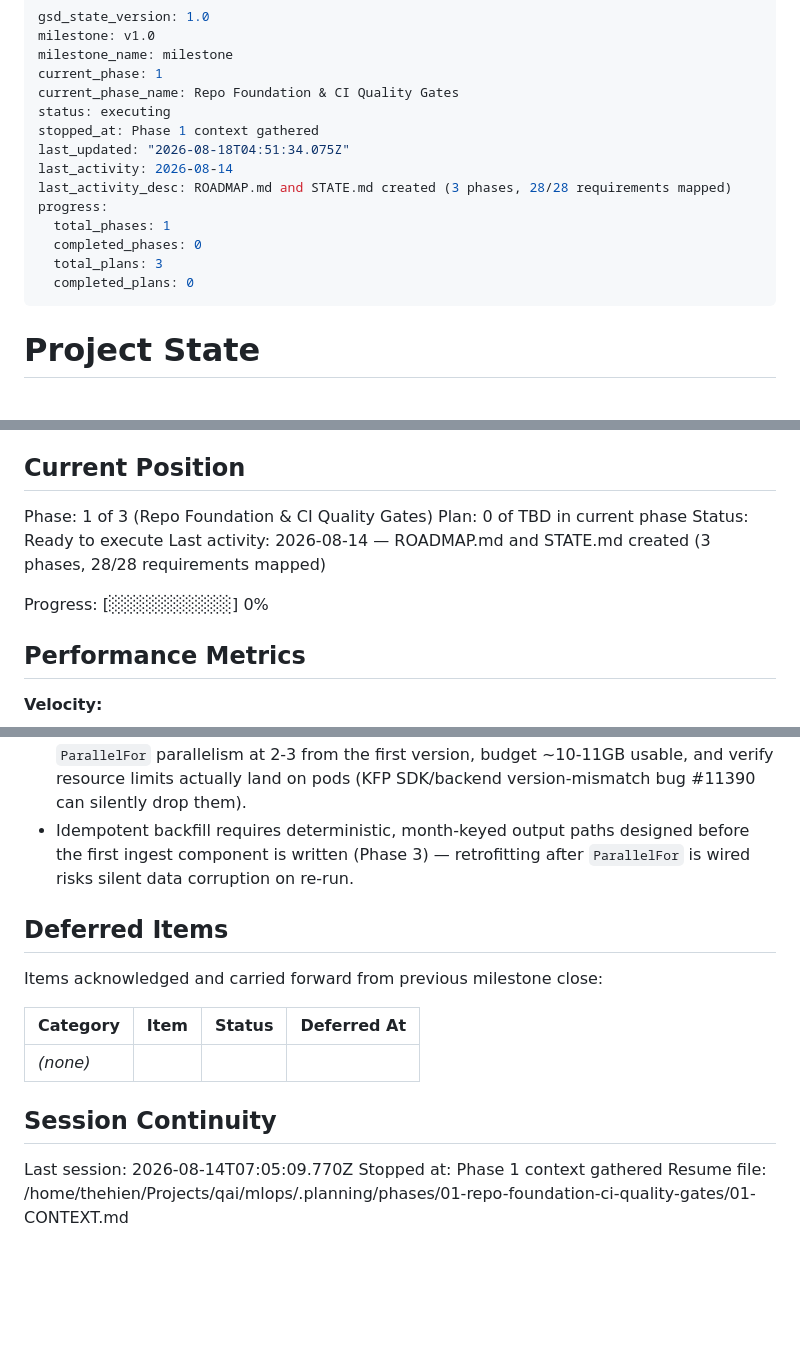
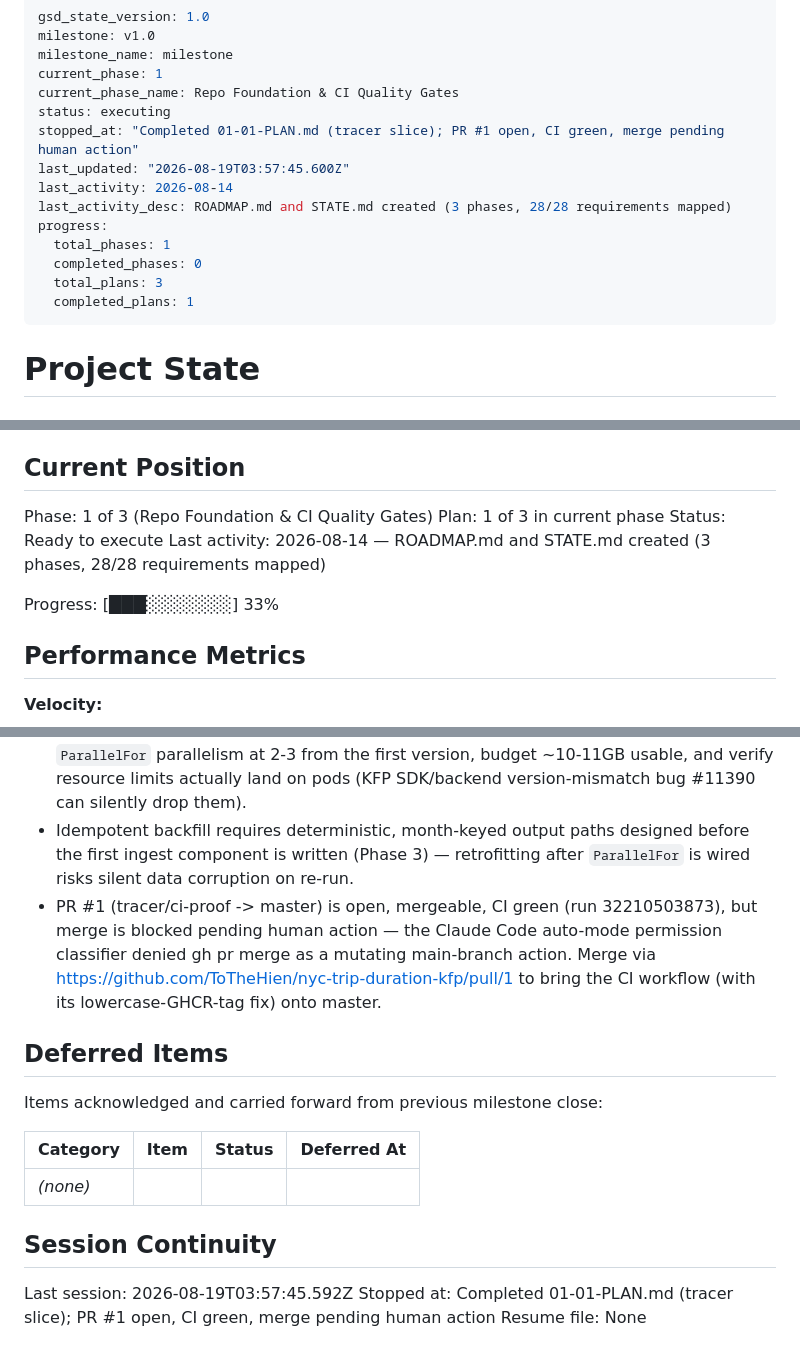
Before and after one commit to ToTheHien/nyc-trip-duration-kfp, a Markdown page: .planning/STATE.md, 3 parts joined by grey strips. Rendered like a GitHub page; blank space fills up the shorter version.

Commit message:
docs(01-01): complete tracer slice plan

```diff
--- a/.planning/STATE.md
+++ b/.planning/STATE.md
@@ -5,15 +5,15 @@ milestone_name: milestone
 current_phase: 1
 current_phase_name: Repo Foundation & CI Quality Gates
 status: executing
-stopped_at: Phase 1 context gathered
-last_updated: "2026-08-18T04:51:34.075Z"
+stopped_at: "Completed 01-01-PLAN.md (tracer slice); PR #1 open, CI green, merge pending human action"
+last_updated: "2026-08-19T03:57:45.600Z"
 last_activity: 2026-08-14
 last_activity_desc: ROADMAP.md and STATE.md created (3 phases, 28/28 requirements mapped)
 progress:
   total_phases: 1
   completed_phases: 0
   total_plans: 3
-  completed_plans: 0
+  completed_plans: 1
 ---
 
 # Project State
@@ -29,11 +29,11 @@ See: .planning/PROJECT.md (updated 2026-08-11)
 ## Current Position
 
 Phase: 1 of 3 (Repo Foundation & CI Quality Gates)
-Plan: 0 of TBD in current phase
+Plan: 1 of 3 in current phase
 Status: Ready to execute
 Last activity: 2026-08-14 — ROADMAP.md and STATE.md created (3 phases, 28/28 requirements mapped)
 
-Progress: [░░░░░░░░░░] 0%
+Progress: [███░░░░░░░] 33%
 
 ## Performance Metrics
 
@@ -78,6 +85,7 @@ None yet.
 - Phase 3 (k3d + KFP standalone install) is the highest-risk phase — research confidence on the exact install sequence is LOW (community threads only, no authoritative guide); spike early in Phase 3 to confirm the install path and whether the pinned KFP version bundles MinIO or defaults to SeaweedFS.
 - 16GB RAM ceiling is tight for k3d + KFP + MinIO + MLflow + task pods — cap `ParallelFor` parallelism at 2-3 from the first version, budget ~10-11GB usable, and verify resource limits actually land on pods (KFP SDK/backend version-mismatch bug #11390 can silently drop them).
 - Idempotent backfill requires deterministic, month-keyed output paths designed before the first ingest component is written (Phase 3) — retrofitting after `ParallelFor` is wired risks silent data corruption on re-run.
+- PR #1 (tracer/ci-proof -> master) is open, mergeable, CI green (run 32210503873), but merge is blocked pending human action — the Claude Code auto-mode permission classifier denied gh pr merge as a mutating main-branch action. Merge via https://github.com/ToTheHien/nyc-trip-duration-kfp/pull/1 to bring the CI workflow (with its lowercase-GHCR-tag fix) onto master.
 
 ## Deferred Items
 
@@ -89,6 +97,6 @@ Items acknowledged and carried forward from previous milestone close:
 
 ## Session Continuity
 
-Last session: 2026-08-14T07:05:09.770Z
-Stopped at: Phase 1 context gathered
-Resume file: /home/thehien/Projects/qai/mlops/.planning/phases/01-repo-foundation-ci-quality-gates/01-CONTEXT.md
+Last session: 2026-08-19T03:57:45.592Z
+Stopped at: Completed 01-01-PLAN.md (tracer slice); PR #1 open, CI green, merge pending human action
+Resume file: None
```
Also changed, not shown: other parts of .planning/STATE.md (+7 -0 lines), .planning/REQUIREMENTS.md (+4 -4 lines), .planning/ROADMAP.md (+3 -5 lines).
